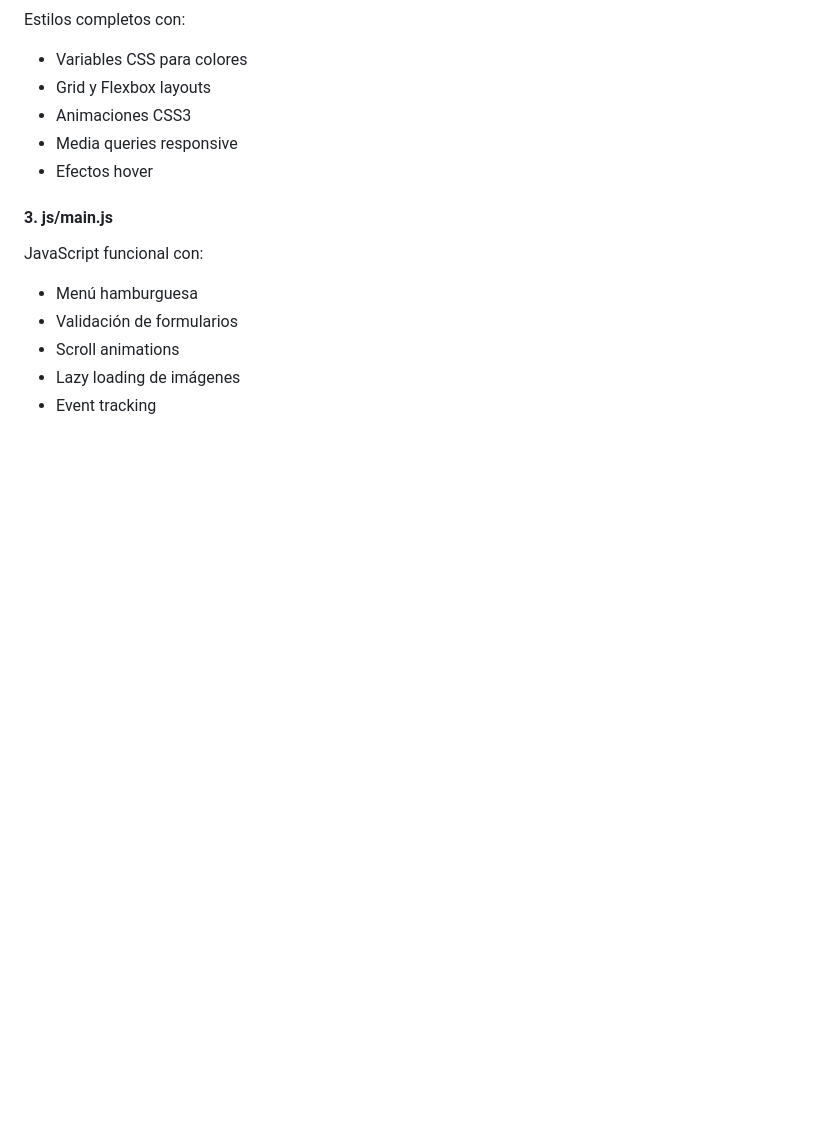
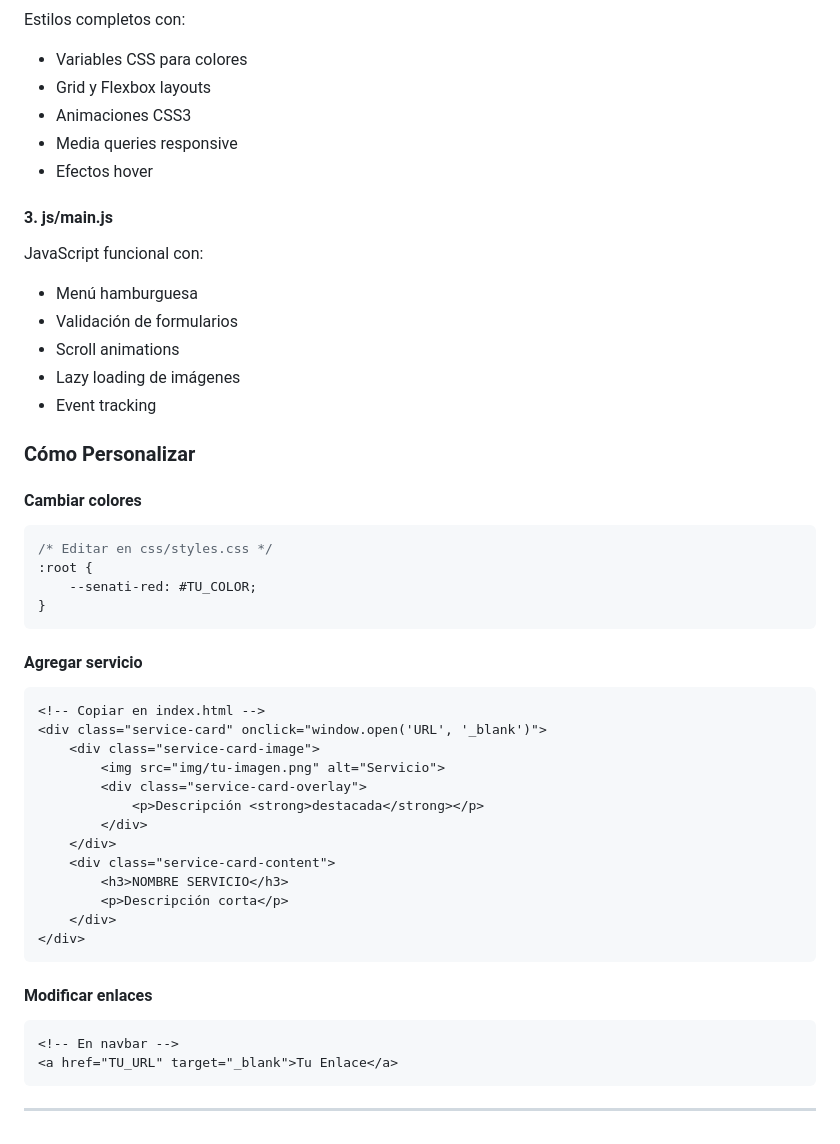
Before and after one commit to Romari01/SENATI---TEAM, a Markdown page: README.md, the part around the change. GitHub-like rendering; blank space fills up the shorter version.

Commit message:
Configuracion adicional

````diff
--- a/README.md
+++ b/README.md
@@ -348,3 +348,38 @@ JavaScript funcional con:
 - Scroll animations
 - Lazy loading de imágenes
 - Event tracking
+
+### Cómo Personalizar
+
+#### Cambiar colores
+```css
+/* Editar en css/styles.css */
+:root {
+    --senati-red: #TU_COLOR;
+}
+```
+
+#### Agregar servicio
+```html
+<!-- Copiar en index.html -->
+<div class="service-card" onclick="window.open('URL', '_blank')">
+    <div class="service-card-image">
+        <img src="img/tu-imagen.png" alt="Servicio">
+        <div class="service-card-overlay">
+            <p>Descripción <strong>destacada</strong></p>
+        </div>
+    </div>
+    <div class="service-card-content">
+        <h3>NOMBRE SERVICIO</h3>
+        <p>Descripción corta</p>
+    </div>
+</div>
+```
+
+#### Modificar enlaces
+```html
+<!-- En navbar -->
+<a href="TU_URL" target="_blank">Tu Enlace</a>
+```
+
+---
````
